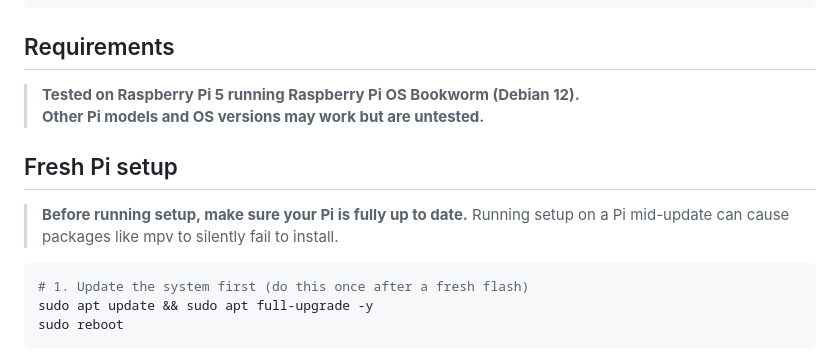
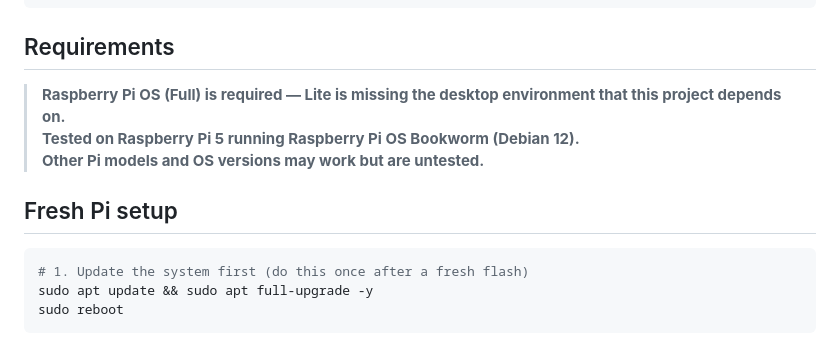
Before and after one commit to alwaysunpredictable/pitv, a Markdown page: README.md, the part around the change. Rendered like a GitHub page.

Commit message:
docs: require full PiOS, remove mid-update warning

````diff
--- a/README.md
+++ b/README.md
@@ -67,13 +67,11 @@ waiting-room/
 
 ## Requirements
 
+> **Raspberry Pi OS (Full) is required — Lite is missing the desktop environment that this project depends on.**
 > **Tested on Raspberry Pi 5 running Raspberry Pi OS Bookworm (Debian 12).**
 > **Other Pi models and OS versions may work but are untested.**
 
 ## Fresh Pi setup
-
-> **Before running setup, make sure your Pi is fully up to date.** Running setup
-> on a Pi mid-update can cause packages like mpv to silently fail to install.
 
 ```bash
 # 1. Update the system first (do this once after a fresh flash)
````
